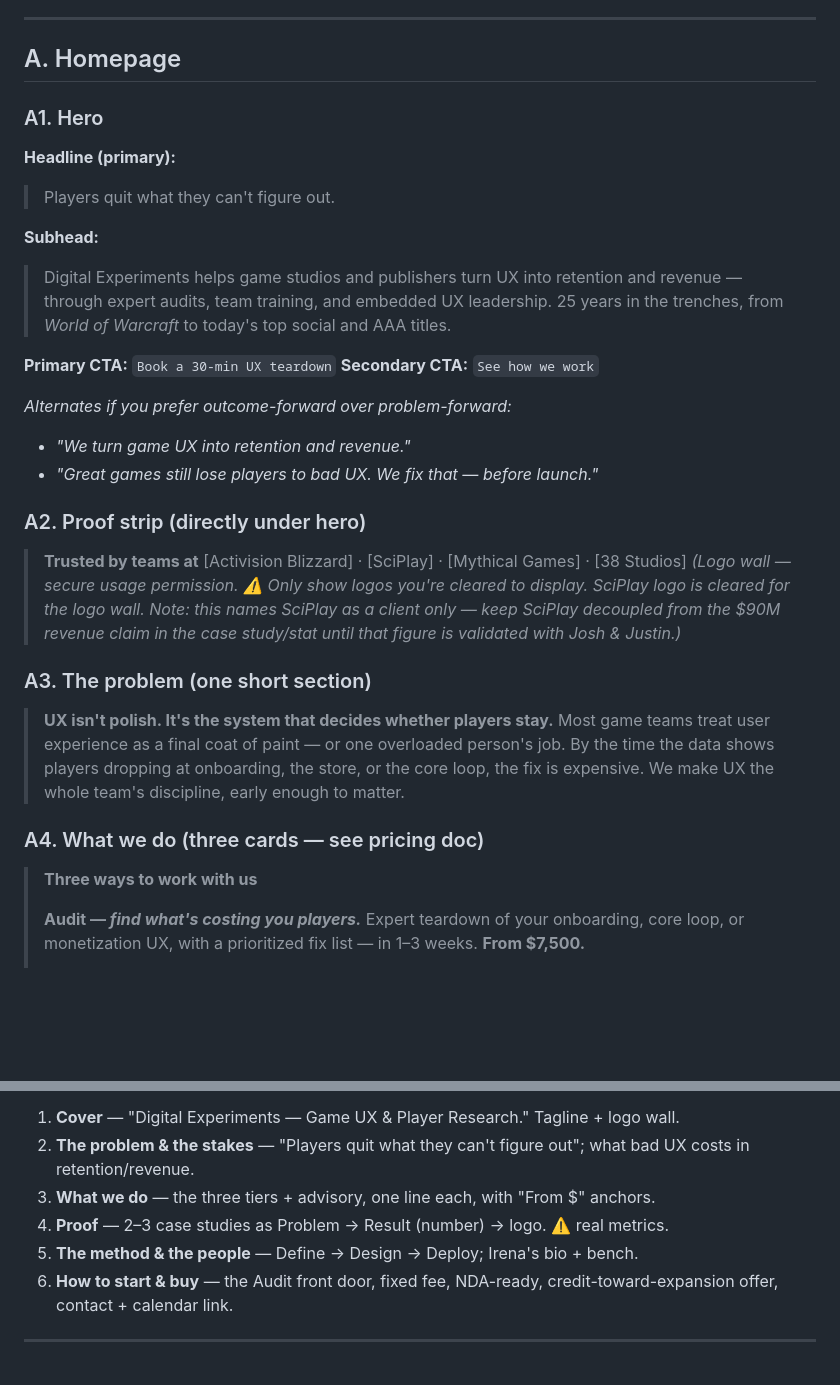
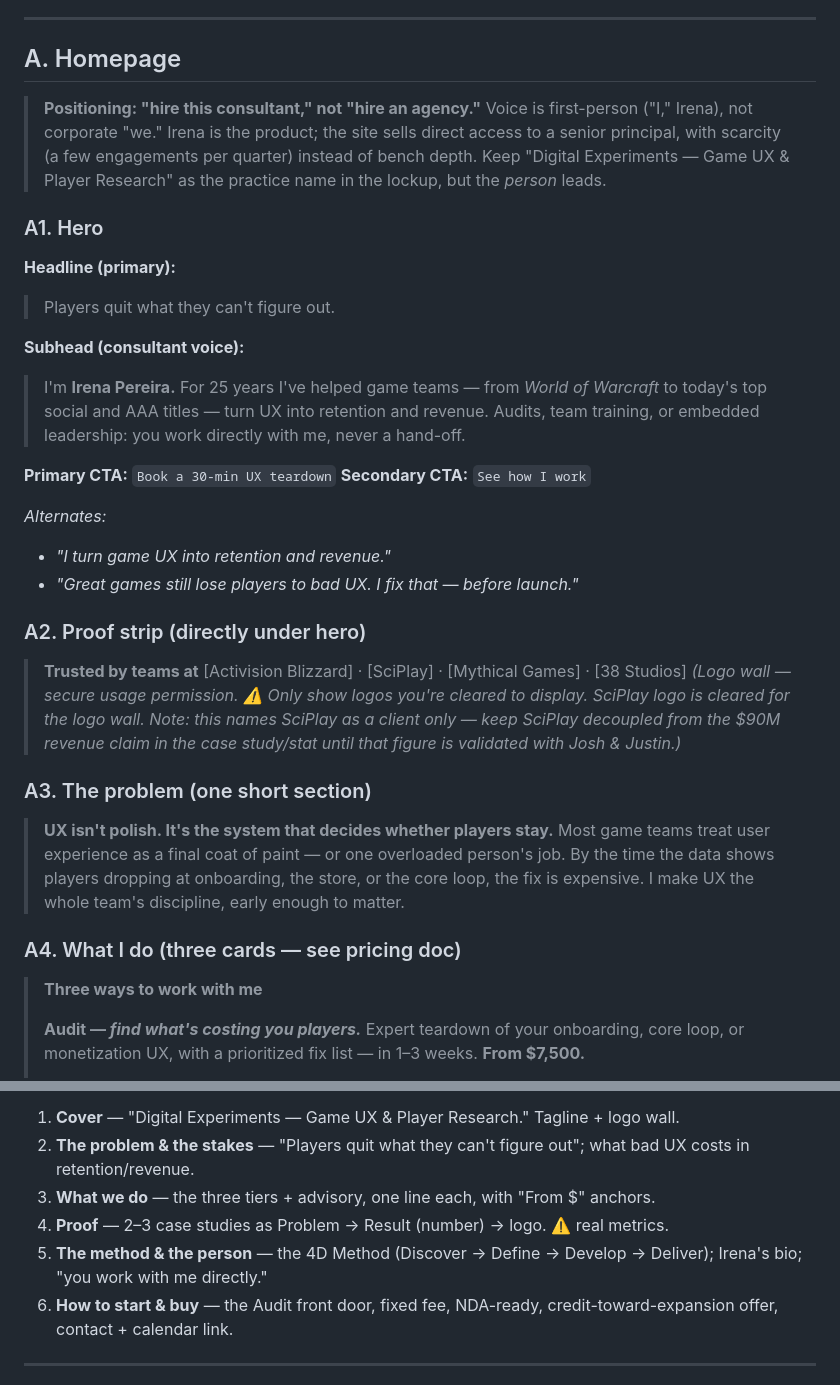
Before and after one commit to IrenaPereira/dxp-web, a Markdown page: WEBSITE_COPY_DRAFTS.md, 2 parts joined by grey strips. GitHub-like rendering; blank space fills up the shorter version.

```diff
--- a/WEBSITE_COPY_DRAFTS.md
+++ b/WEBSITE_COPY_DRAFTS.md
@@ -6,19 +6,21 @@ Ready-to-paste copy for the priority pages, written to the partnerships-buyer le
 
 ## A. Homepage
 
+> **Positioning: "hire this consultant," not "hire an agency."** Voice is first-person ("I," Irena), not corporate "we." Irena is the product; the site sells direct access to a senior principal, with scarcity (a few engagements per quarter) instead of bench depth. Keep "Digital Experiments — Game UX & Player Research" as the practice name in the lockup, but the *person* leads.
+
 ### A1. Hero
 **Headline (primary):**
 > Players quit what they can't figure out.
 
-**Subhead:**
-> Digital Experiments helps game studios and publishers turn UX into retention and revenue — through expert audits, team training, and embedded UX leadership. 25 years in the trenches, from *World of Warcraft* to today's top social and AAA titles.
+**Subhead (consultant voice):**
+> I'm **Irena Pereira.** For 25 years I've helped game teams — from *World of Warcraft* to today's top social and AAA titles — turn UX into retention and revenue. Audits, team training, or embedded leadership: you work directly with me, never a hand-off.
 
 **Primary CTA:** `Book a 30-min UX teardown`
-**Secondary CTA:** `See how we work`
+**Secondary CTA:** `See how I work`
 
-*Alternates if you prefer outcome-forward over problem-forward:*
-- *"We turn game UX into retention and revenue."*
-- *"Great games still lose players to bad UX. We fix that — before launch."*
+*Alternates:*
+- *"I turn game UX into retention and revenue."*
+- *"Great games still lose players to bad UX. I fix that — before launch."*
 
 ### A2. Proof strip (directly under hero)
 > **Trusted by teams at** [Activision Blizzard] · [SciPlay] · [Mythical Games] · [38 Studios]
@@ -26,10 +28,10 @@ Ready-to-paste copy for the priority pages, written to the partnerships-buyer le
 
 ### A3. The problem (one short section)
 > **UX isn't polish. It's the system that decides whether players stay.**
-> Most game teams treat user experience as a final coat of paint — or one overloaded person's job. By the time the data shows players dropping at onboarding, the store, or the core loop, the fix is expensive. We make UX the whole team's discipline, early enough to matter.
+> Most game teams treat user experience as a final coat of paint — or one overloaded person's job. By the time the data shows players dropping at onboarding, the store, or the core loop, the fix is expensive. I make UX the whole team's discipline, early enough to matter.
 
-### A4. What we do (three cards — see pricing doc)
-> **Three ways to work with us**
+### A4. What I do (three cards — see pricing doc)
+> **Three ways to work with me**
 >
 > **Audit — _find what's costing you players._**
 > Expert teardown of your onboarding, core loop, or monetization UX, with a prioritized fix list — in 1–3 weeks. **From $7,500.**
@@ -122,7 +130,7 @@ A forwardable PDF is how partnerships actually spreads inside a publisher. Keep
 2. **The problem & the stakes** — "Players quit what they can't figure out"; what bad UX costs in retention/revenue.
 3. **What we do** — the three tiers + advisory, one line each, with "From $" anchors.
 4. **Proof** — 2–3 case studies as Problem → Result (number) → logo. ⚠️ real metrics.
-5. **The method & the people** — Define → Design → Deploy; Irena's bio + bench.
+5. **The method & the person** — the 4D Method (Discover → Define → Develop → Deliver); Irena's bio; "you work with me directly."
 6. **How to start & buy** — the Audit front door, fixed fee, NDA-ready, credit-toward-expansion offer, contact + calendar link.
 
 ---
```
Also changed, not shown: other parts of WEBSITE_COPY_DRAFTS.md (+35 -5 lines).
